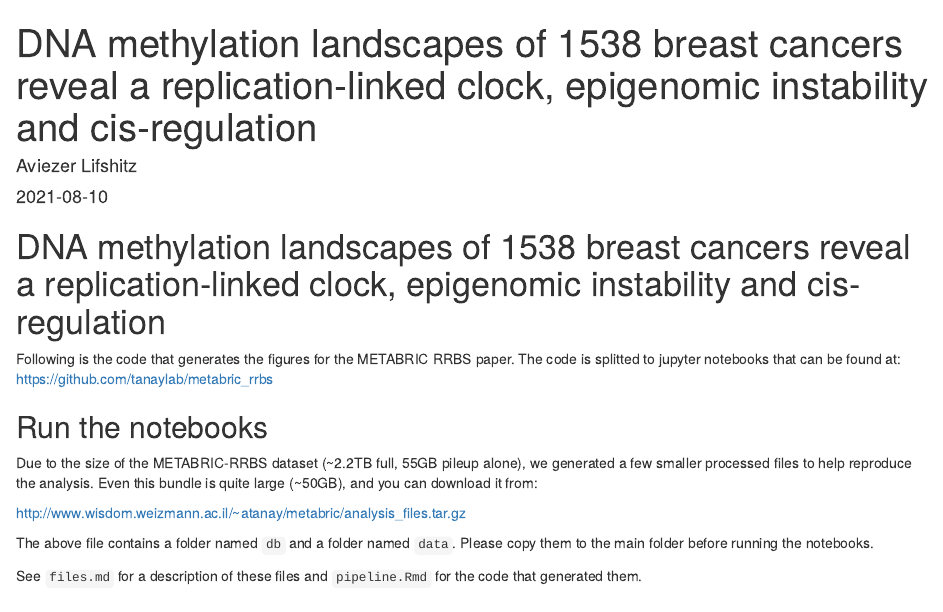
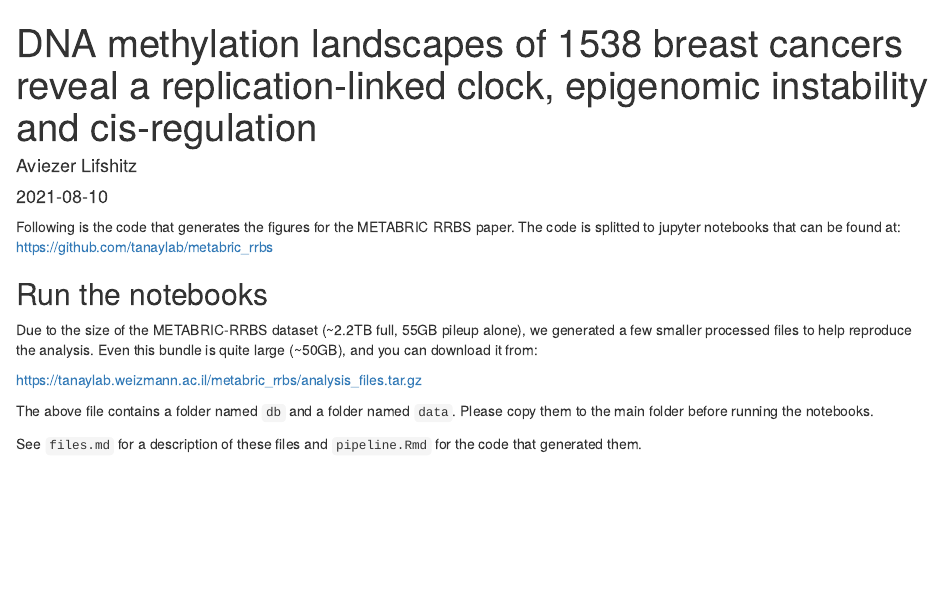
Before and after one commit to tanaylab/metabric_rrbs, an R Markdown document (analysis/index.Rmd): the page in a window 1100 px wide, from its top. Rendered offline with R 4.5, knitr and Pandoc, with nearby package versions.

Commit message:
changed files location

```diff
--- a/analysis/_bookdown.yml
+++ b/analysis/_bookdown.yml
@@ -1,4 +1,5 @@
 rmd_files:
+  - "index.Rmd"
   - "coverage-stats.Rmd"
   - "TME.Rmd"
   - "Epigenomic-scores.Rmd"
@@ -11,6 +12,7 @@ rmd_files:
   - "dosage-compensation.Rmd"
   - "sup-tables.Rmd"
   - "files.md"
+  - "figures-key.md"
 
 new_session: yes
 
--- a/analysis/files.md
+++ b/analysis/files.md
@@ -5,7 +5,7 @@ See scripts that generate those files at `raw-data.Rmd` and `pipeline.Rmd`.
 
 In addition, during the analysis some files are heavy to compute and therefore are cached for convenience. See below a list of all the files.
 
-In general - in order to run the analysis notebooks you would need to first download the processed files from http://www.wisdom.weizmann.ac.il/~atanay/metabric/analysis_files.tar.gz.
+In general - in order to run the analysis notebooks you would need to first download the processed files from https://tanaylab.weizmann.ac.il/metabric_rrbs/analysis_files.tar.gz.
 
 The analysis files bundle contains a `misha` db and additional processed files:
 
@@ -28,7 +28,6 @@ A [misha](https://github.com/tanaylab/misha) database of `hg19` is needed for th
 - Expression `data/expression_matrix.csv`
     See raw-data.Rmd for alternative promoter choice.
 - Mean Epipolymorhism per locus: `data/loci_epipoly_mean.tsv`. See the Epipolymorhism notebook for the code that generated it.
-- Epipolymorphism in cis-regulatated regions: `data/promoter_cis_reg_epipoly.tsv`, `data/genomic_cis_reg_epipoly.tsv`
 - Copy Number Abberations `data/cna.tsv`
 - Mutations: `data/mutations.tsv`
 - Survival: `data/survival.tsv`
--- a/analysis/index.Rmd
+++ b/analysis/index.Rmd
@@ -3,13 +3,11 @@ title: "DNA methylation landscapes of 1538 breast cancers reveal a replication-l
 author: "Aviezer Lifshitz"
 date: "`r Sys.Date()`"
 knit: "bookdown::render_book"
-site: bookdown::bookdown_site
+site: bookdown::gitbook_site
 description: "Analysis and code for the paper: DNA methylation landscapes of 1538 breast cancers reveal a replication-linked clock, epigenomic instability and cis-regulation"
 url: 'tanaylab.github.io/metabric_rrbs'
 github-repo: tanaylab/metabric_rrbs
 ---
-
-# DNA methylation landscapes of 1538 breast cancers reveal a replication-linked clock, epigenomic instability and cis-regulation
 
 Following is the code that generates the figures for the METABRIC RRBS paper. The code is splitted to jupyter notebooks that can be found at: https://github.com/tanaylab/metabric_rrbs
 
@@ -17,7 +15,7 @@ Following is the code that generates the figures for the METABRIC RRBS paper. Th
 
 Due to the size of the METABRIC-RRBS dataset (~2.2TB full, 55GB pileup alone), we generated a few smaller processed files to help reproduce the analysis. Even this bundle is quite large (~50GB), and you can download it from:
 
-http://www.wisdom.weizmann.ac.il/~atanay/metabric/analysis_files.tar.gz
+https://tanaylab.weizmann.ac.il/metabric_rrbs/analysis_files.tar.gz
 
 The above file contains a folder named `db` and a folder named `data`. Please copy them to the main folder before running the notebooks.
 
```
Also changed, not shown: README.md.
